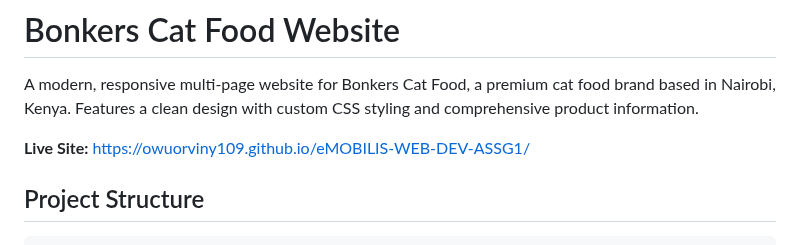
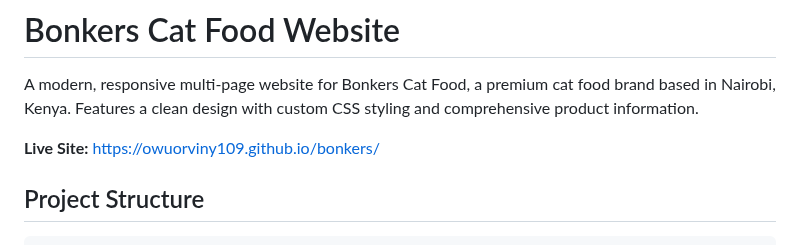
Before and after one commit to owuorviny109/eMOBILIS-WEB-DEV-ASSG1, a Markdown page: README.md, the part around the change. GitHub-like rendering.

Commit message:
Update README with new repository URL

```diff
--- a/README.md
+++ b/README.md
@@ -2,7 +2,7 @@
 
 A modern, responsive multi-page website for Bonkers Cat Food, a premium cat food brand based in Nairobi, Kenya. Features a clean design with custom CSS styling and comprehensive product information.
 
-**Live Site:** https://owuorviny109.github.io/eMOBILIS-WEB-DEV-ASSG1/
+**Live Site:** https://owuorviny109.github.io/bonkers/
 
 ## Project Structure
 
```
